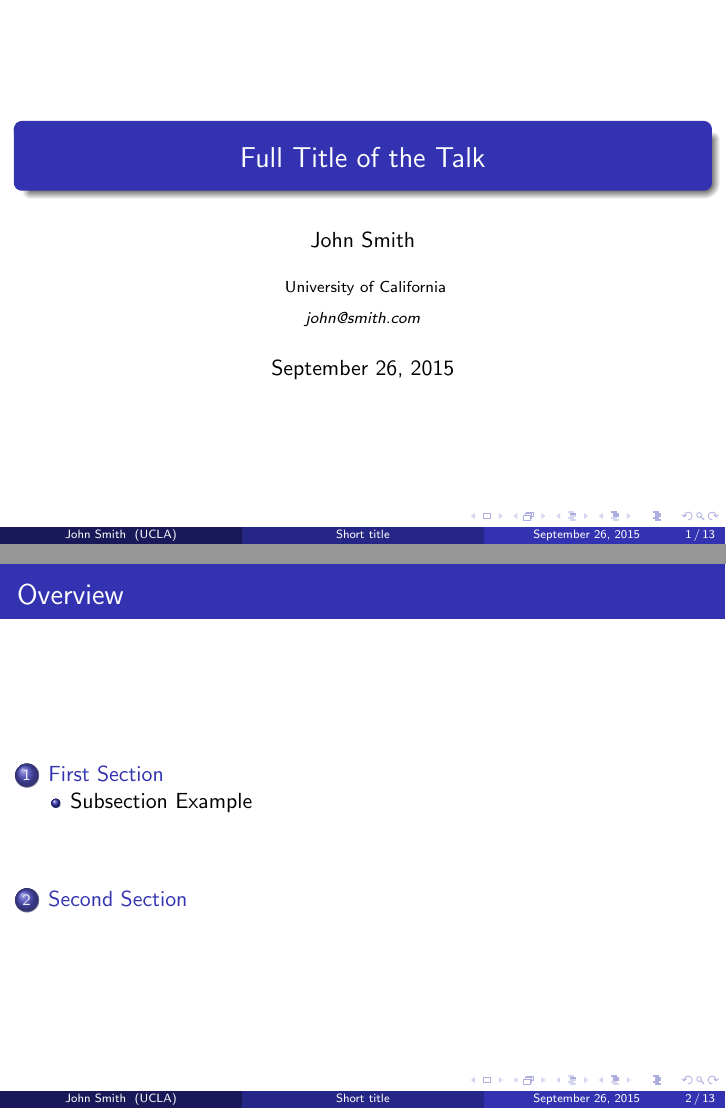
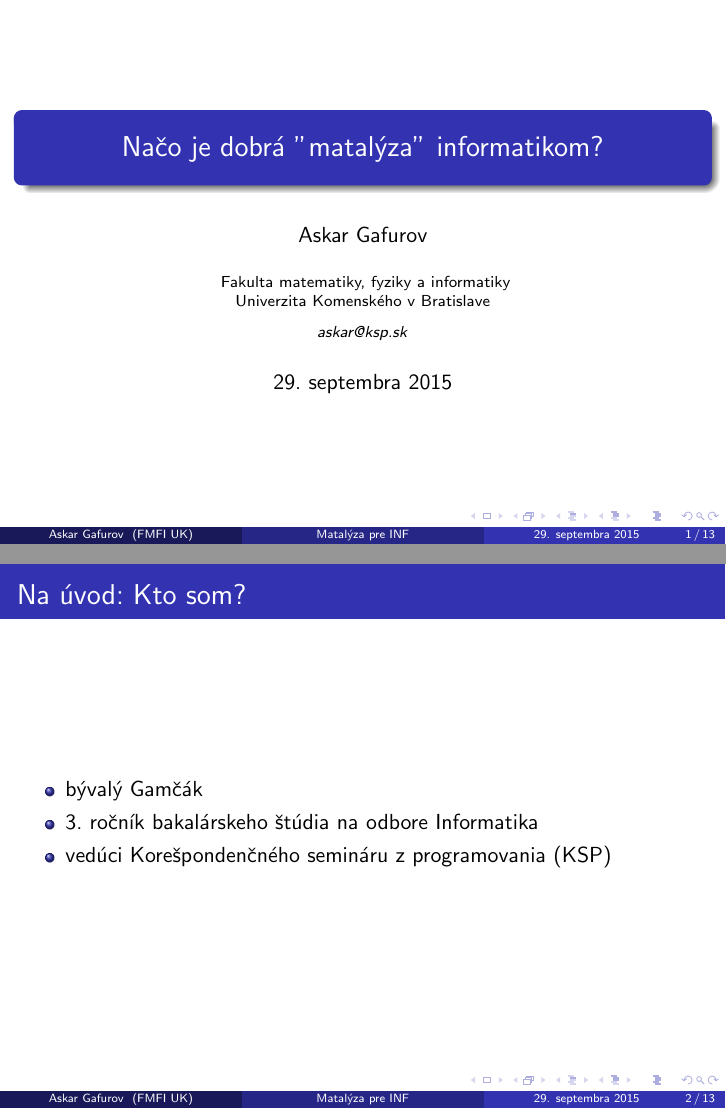
Before and after one commit to japdlsd/calculus_for_cs, LaTeX slides (main.tex): pages 1 and 2 of 13, joined at a grey line. Compiled offline with pdfLaTeX.

Commit message:
basic changes

```diff
--- a/main.tex
+++ b/main.tex
@@ -79,20 +79,24 @@
 \usepackage{graphicx} % Allows including images
 \usepackage{booktabs} % Allows the use of \toprule, \midrule and \bottomrule in tables
 
+\usepackage[utf8x]{inputenc} %%  toto je pre citanie slovenskych symbolov
+\usepackage[slovak]{babel}   %%  aj toto :)
+
 %----------------------------------------------------------------------------------------
 %   TITLE PAGE
 %----------------------------------------------------------------------------------------
 
-\title[Short title]{Full Title of the Talk} % The short title appears at the bottom of every slide, the full title is only on the title page
+\title[Matalýza pre INF]{Načo je dobrá ''matalýza'' informatikom?} % The short title appears at the bottom of every slide, the full title is only on the title page
 
-\author{John Smith} % Your name
-\institute[UCLA] % Your institution as it will appear on the bottom of every slide, may be shorthand to save space
+\author{Askar Gafurov} % Your name
+\institute[FMFI UK] % Your institution as it will appear on the bottom of every slide, may be shorthand to save space
 {
-University of California \\ % Your institution for the title page
+Fakulta matematiky, fyziky a informatiky \\ % Your institution for the title page
+Univerzita Komenského v Bratislave \\
 \medskip
-\textit{john@smith.com} % Your email address
+\textit{askar@ksp.sk} % Your email address
 }
-\date{\today} % Date, can be changed to a custom date
+\date{29. septembra 2015} % Date, can be changed to a custom date
 
 \begin{document}
 
@@ -100,14 +104,31 @@ University of California \\ % Your institution for the title page
 \titlepage % Print the title page as the first slide
 \end{frame}
 
-\begin{frame}
-\frametitle{Overview} % Table of contents slide, comment this block out to remove it
-\tableofcontents % Throughout your presentation, if you choose to use \section{} and \subsection{} commands, these will automatically be printed on this slide as an overview of your presentation
-\end{frame}
+% \begin{frame}
+% \frametitle{Overview} % Table of contents slide, comment this block out to remove it
+% \tableofcontents % Throughout your presentation, if you choose to use \section{} and \subsection{} commands, these will automatically be printed on this slide as an overview of your presentation
+% \end{frame}
+
 
 %----------------------------------------------------------------------------------------
 %   PRESENTATION SLIDES
 %----------------------------------------------------------------------------------------
+
+\begin{frame}
+\frametitle{Na úvod: Kto som?}
+\begin{itemize}
+  \item bývalý Gamčák
+  \item 3. ročník bakalárskeho štúdia na odbore Informatika
+  \item vedúci Korešpondenčného semináru z programovania (KSP)
+\end{itemize}
+
+\end{frame}
+
+
+
+
+
+
 
 %------------------------------------------------
 \section{First Section} % Sections can be created in order to organize your presentation into discrete blocks, all sections and subsections are automatically printed in the table of contents as an overview of the talk
```
